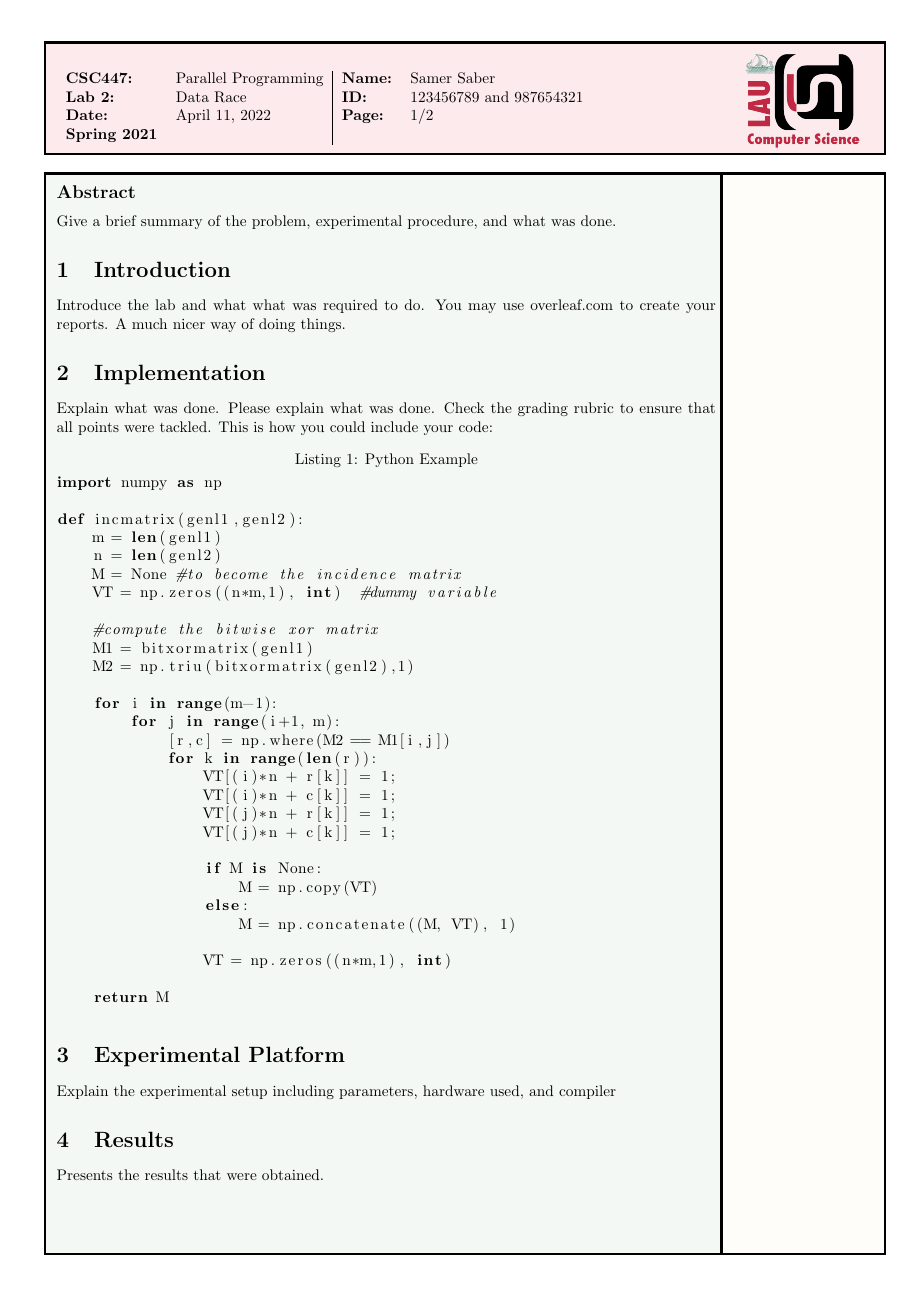
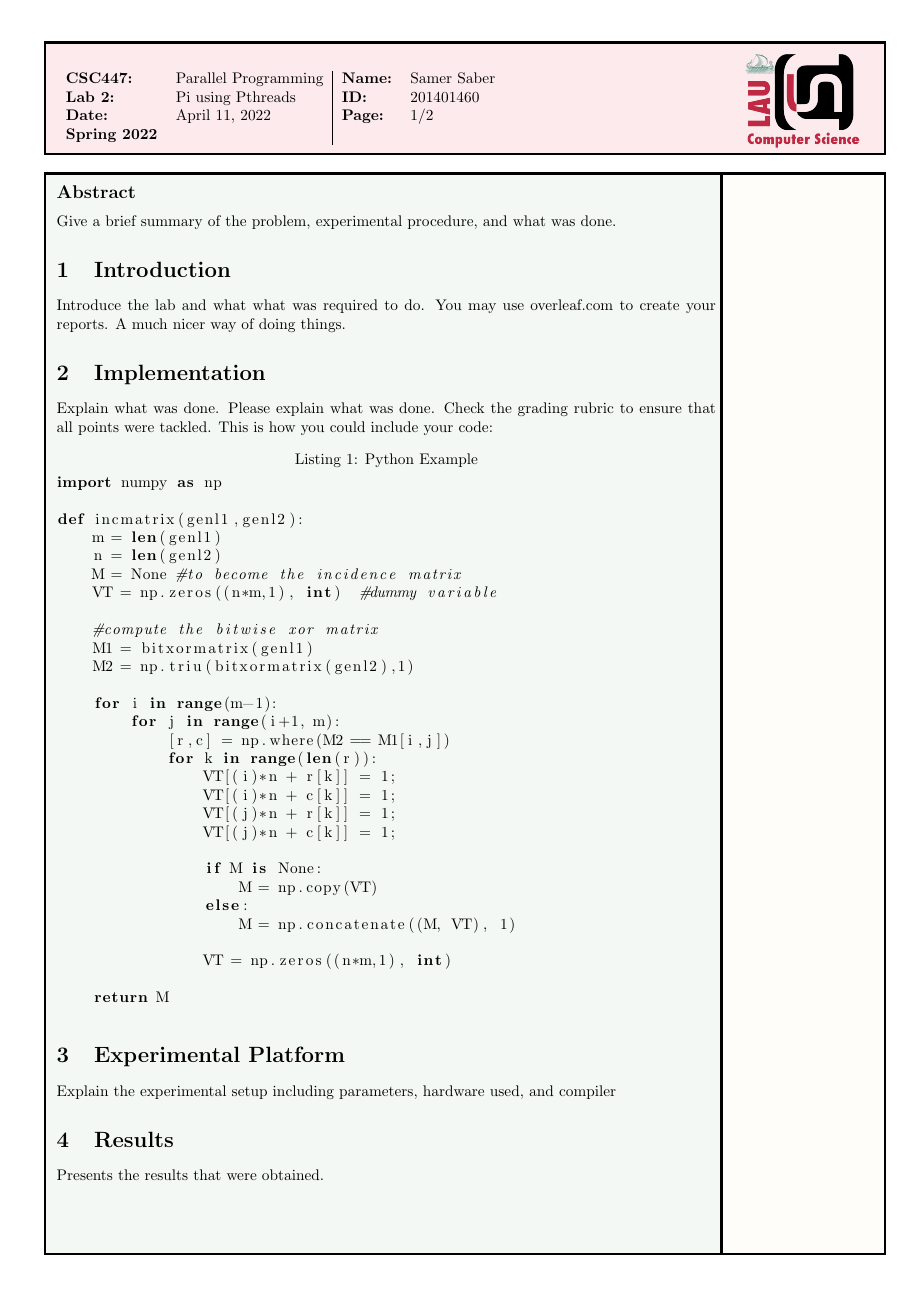
Before and after one commit to samerELearning/Parallel-Programming-for-Multi-Core-and-Cluster-Systems, a LaTeX document (Lab 1/lab_report_lastname.tex): page 1 of 2. Compiled offline with pdfLaTeX.

Commit message:
Added personal info

```diff
--- a/Lab 1/lab_report_lastname.tex
+++ b/Lab 1/lab_report_lastname.tex
@@ -76,9 +76,9 @@
 \fancyhead[L]{
 \begin{tabular}{l l | l l} % The header is a table with 4 columns
 \textbf{CSC447:} & Parallel Programming &  \textbf{Name:} & Samer Saber  \\ % Project name and page count
-\textbf{Lab 2:}  & Data Race &   \textbf{ID:}  & 123456789 and 987654321\\ % Project name and page count
+\textbf{Lab 2:}  & Pi using Pthreads &   \textbf{ID:}  & 201401460\\ % Project name and page count
 \textbf{Date:}&   \today &  \textbf{Page:} & \thepage/\pageref{LastPage}  \\ % Project name and page count
-\textbf{Spring 2021} & & & \\ % Version and reviewed date
+\textbf{Spring 2022} & & & \\ % Version and reviewed date
 \end{tabular}}
 
 
```
